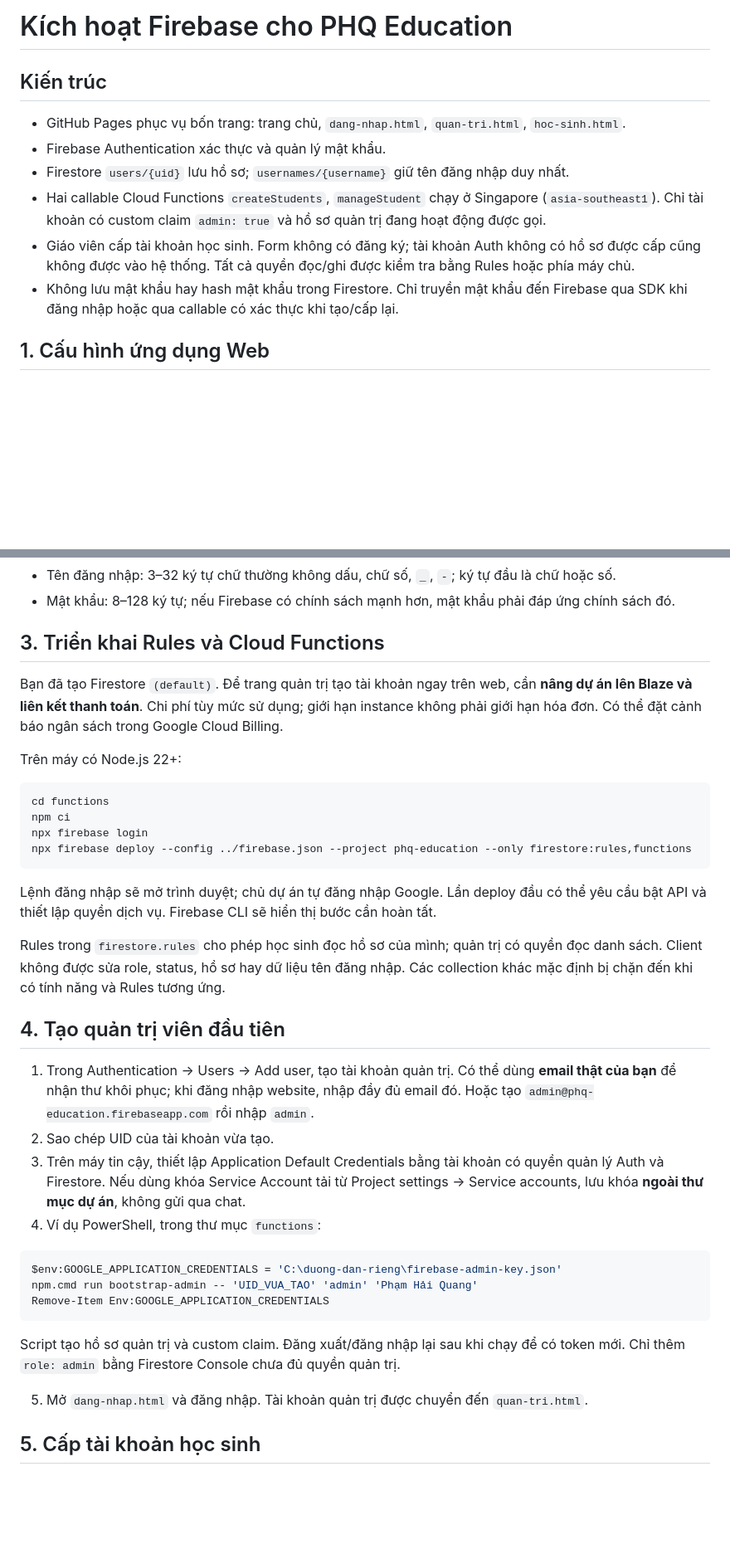
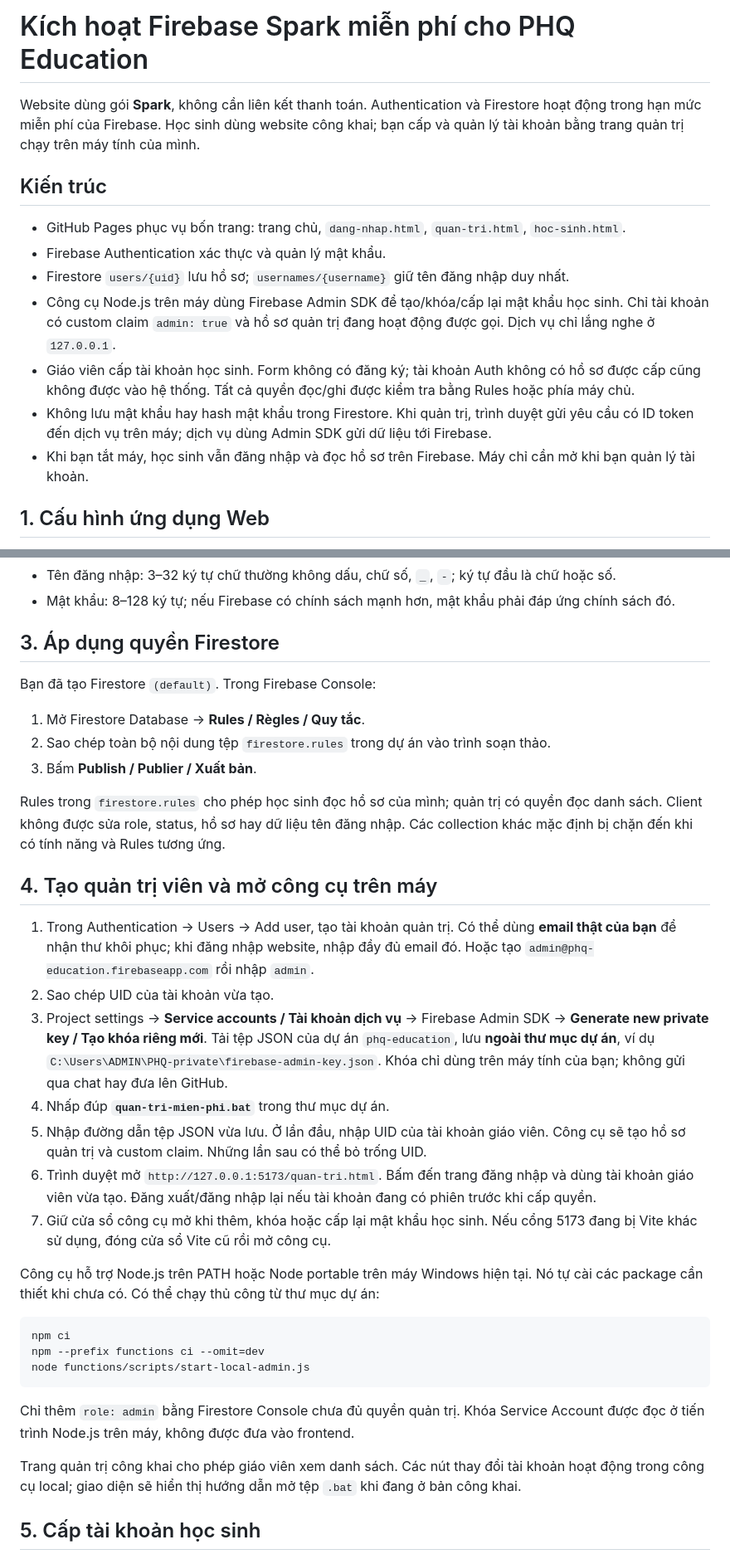
Before and after one commit to phamhaiquang2003-sudo/gia-su-quang-pham-education, a Markdown page: docs/firebase-setup.md, 2 parts joined by grey strips. Shown at 83% size. GitHub-like rendering; blank space fills up the shorter version.

````diff
--- a/docs/firebase-setup.md
+++ b/docs/firebase-setup.md
@@ -1,13 +1,16 @@
-# Kích hoạt Firebase cho PHQ Education
+# Kích hoạt Firebase Spark miễn phí cho PHQ Education
+
+Website dùng gói **Spark**, không cần liên kết thanh toán. Authentication và Firestore hoạt động trong hạn mức miễn phí của Firebase. Học sinh dùng website công khai; bạn cấp và quản lý tài khoản bằng trang quản trị chạy trên máy tính của mình.
 
 ## Kiến trúc
 
 - GitHub Pages phục vụ bốn trang: trang chủ, `dang-nhap.html`, `quan-tri.html`, `hoc-sinh.html`.
 - Firebase Authentication xác thực và quản lý mật khẩu.
 - Firestore `users/{uid}` lưu hồ sơ; `usernames/{username}` giữ tên đăng nhập duy nhất.
-- Hai callable Cloud Functions `createStudents`, `manageStudent` chạy ở Singapore (`asia-southeast1`). Chỉ tài khoản có custom claim `admin: true` và hồ sơ quản trị đang hoạt động được gọi.
+- Công cụ Node.js trên máy dùng Firebase Admin SDK để tạo/khóa/cấp lại mật khẩu học sinh. Chỉ tài khoản có custom claim `admin: true` và hồ sơ quản trị đang hoạt động được gọi. Dịch vụ chỉ lắng nghe ở `127.0.0.1`.
 - Giáo viên cấp tài khoản học sinh. Form không có đăng ký; tài khoản Auth không có hồ sơ được cấp cũng không được vào hệ thống. Tất cả quyền đọc/ghi được kiểm tra bằng Rules hoặc phía máy chủ.
-- Không lưu mật khẩu hay hash mật khẩu trong Firestore. Chỉ truyền mật khẩu đến Firebase qua SDK khi đăng nhập hoặc qua callable có xác thực khi tạo/cấp lại.
+- Không lưu mật khẩu hay hash mật khẩu trong Firestore. Khi quản trị, trình duyệt gửi yêu cầu có ID token đến dịch vụ trên máy; dịch vụ dùng Admin SDK gửi dữ liệu tới Firebase.
+- Khi bạn tắt máy, học sinh vẫn đăng nhập và đọc hồ sơ trên Firebase. Máy chỉ cần mở khi bạn quản lý tài khoản.
 
 ## 1. Cấu hình ứng dụng Web
 
@@ -39,39 +41,37 @@ Sau khi cập nhật variable, vào Actions → Build and deploy PHQ Education
 - Tên đăng nhập: 3–32 ký tự chữ thường không dấu, chữ số, `_`, `-`; ký tự đầu là chữ hoặc số.
 - Mật khẩu: 8–128 ký tự; nếu Firebase có chính sách mạnh hơn, mật khẩu phải đáp ứng chính sách đó.
 
-## 3. Triển khai Rules và Cloud Functions
+## 3. Áp dụng quyền Firestore
 
-Bạn đã tạo Firestore `(default)`. Để trang quản trị tạo tài khoản ngay trên web, cần **nâng dự án lên Blaze và liên kết thanh toán**. Chi phí tùy mức sử dụng; giới hạn instance không phải giới hạn hóa đơn. Có thể đặt cảnh báo ngân sách trong Google Cloud Billing.
+Bạn đã tạo Firestore `(default)`. Trong Firebase Console:
 
-Trên máy có Node.js 22+:
-
-```sh
-cd functions
-npm ci
-npx firebase login
-npx firebase deploy --config ../firebase.json --project phq-education --only firestore:rules,functions
-```
-
-Lệnh đăng nhập sẽ mở trình duyệt; chủ dự án tự đăng nhập Google. Lần deploy đầu có thể yêu cầu bật API và thiết lập quyền dịch vụ. Firebase CLI sẽ hiển thị bước cần hoàn tất.
+1. Mở Firestore Database → **Rules / Règles / Quy tắc**.
+2. Sao chép toàn bộ nội dung tệp `firestore.rules` trong dự án vào trình soạn thảo.
+3. Bấm **Publish / Publier / Xuất bản**.
 
 Rules trong `firestore.rules` cho phép học sinh đọc hồ sơ của mình; quản trị có quyền đọc danh sách. Client không được sửa role, status, hồ sơ hay dữ liệu tên đăng nhập. Các collection khác mặc định bị chặn đến khi có tính năng và Rules tương ứng.
 
-## 4. Tạo quản trị viên đầu tiên
+## 4. Tạo quản trị viên và mở công cụ trên máy
 
 1. Trong Authentication → Users → Add user, tạo tài khoản quản trị. Có thể dùng **email thật của bạn** để nhận thư khôi phục; khi đăng nhập website, nhập đầy đủ email đó. Hoặc tạo `admin@phq-education.firebaseapp.com` rồi nhập `admin`.
 2. Sao chép UID của tài khoản vừa tạo.
-3. Trên máy tin cậy, thiết lập Application Default Credentials bằng tài khoản có quyền quản lý Auth và Firestore. Nếu dùng khóa Service Account tải từ Project settings → Service accounts, lưu khóa **ngoài thư mục dự án**, không gửi qua chat.
-4. Ví dụ PowerShell, trong thư mục `functions`:
+3. Project settings → **Service accounts / Tài khoản dịch vụ** → Firebase Admin SDK → **Generate new private key / Tạo khóa riêng mới**. Tải tệp JSON của dự án `phq-education`, lưu **ngoài thư mục dự án**, ví dụ `C:\Users\ADMIN\PHQ-private\firebase-admin-key.json`. Khóa chỉ dùng trên máy tính của bạn; không gửi qua chat hay đưa lên GitHub.
+4. Nhấp đúp **`quan-tri-mien-phi.bat`** trong thư mục dự án.
+5. Nhập đường dẫn tệp JSON vừa lưu. Ở lần đầu, nhập UID của tài khoản giáo viên. Công cụ sẽ tạo hồ sơ quản trị và custom claim. Những lần sau có thể bỏ trống UID.
+6. Trình duyệt mở `http://127.0.0.1:5173/quan-tri.html`. Bấm đến trang đăng nhập và dùng tài khoản giáo viên vừa tạo. Đăng xuất/đăng nhập lại nếu tài khoản đang có phiên trước khi cấp quyền.
+7. Giữ cửa sổ công cụ mở khi thêm, khóa hoặc cấp lại mật khẩu học sinh. Nếu cổng 5173 đang bị Vite khác sử dụng, đóng cửa sổ Vite cũ rồi mở công cụ.
 
-```powershell
-$env:GOOGLE_APPLICATION_CREDENTIALS = 'C:\duong-dan-rieng\firebase-admin-key.json'
-npm.cmd run bootstrap-admin -- 'UID_VUA_TAO' 'admin' 'Phạm Hải Quang'
-Remove-Item Env:GOOGLE_APPLICATION_CREDENTIALS
+Công cụ hỗ trợ Node.js trên PATH hoặc Node portable trên máy Windows hiện tại. Nó tự cài các package cần thiết khi chưa có. Có thể chạy thủ công từ thư mục dự án:
+
+```sh
+npm ci
+npm --prefix functions ci --omit=dev
+node functions/scripts/start-local-admin.js
 ```
 
-Script tạo hồ sơ quản trị và custom claim. Đăng xuất/đăng nhập lại sau khi chạy để có token mới. Chỉ thêm `role: admin` bằng Firestore Console chưa đủ quyền quản trị.
+Chỉ thêm `role: admin` bằng Firestore Console chưa đủ quyền quản trị. Khóa Service Account được đọc ở tiến trình Node.js trên máy, không được đưa vào frontend.
 
-5. Mở `dang-nhap.html` và đăng nhập. Tài khoản quản trị được chuyển đến `quan-tri.html`.
+Trang quản trị công khai cho phép giáo viên xem danh sách. Các nút thay đổi tài khoản hoạt động trong công cụ local; giao diện sẽ hiển thị hướng dẫn mở tệp `.bat` khi đang ở bản công khai.
 
 ## 5. Cấp tài khoản học sinh
 
````
Also changed, not shown: other parts of docs/firebase-setup.md (+2 -3 lines), README.md (+2 -2 lines), docs/preview-admin.png, 14 other files.
